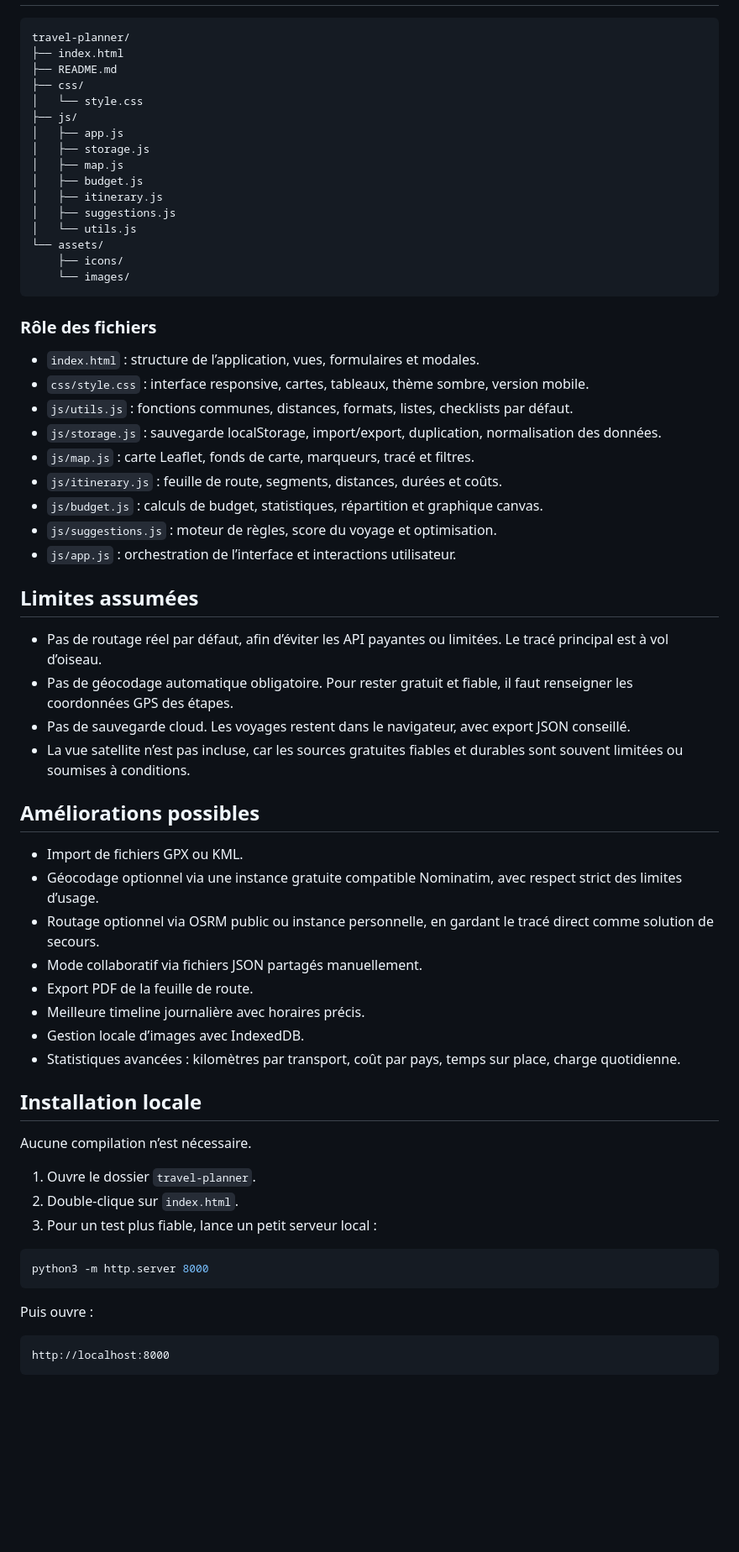
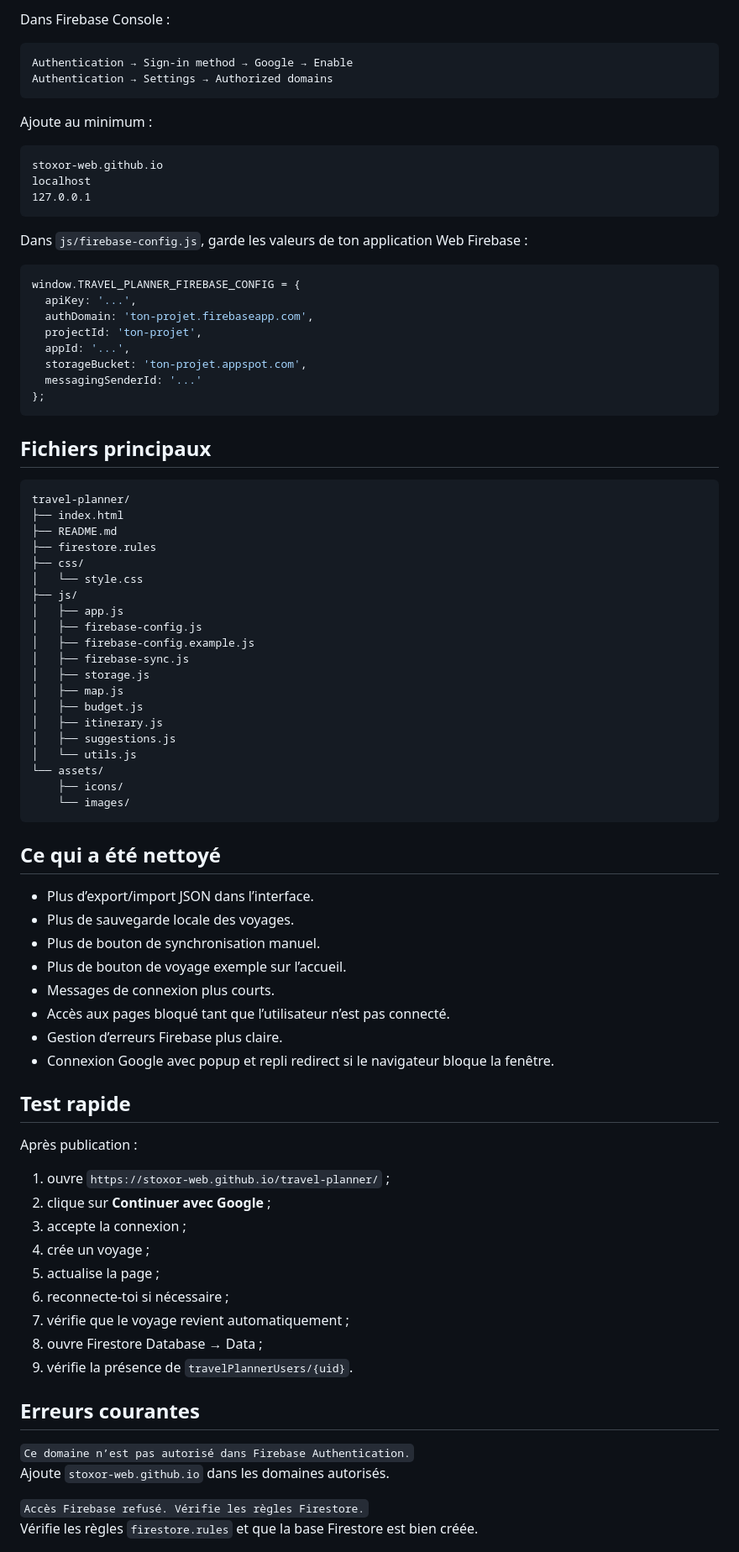
Before and after one commit to stoxor-web/travel-planner, a Markdown page: README.md, the part around one of its changes. Shown at 84% size. GitHub-like rendering; blank space fills up the shorter version.

````diff
--- a/README.md
+++ b/README.md
@@ -31,12 +78,45 @@ Le projet est prévu pour fonctionner avec GitHub Pages, sans serveur payant, sa
+Dans Firebase Console :
+
+```text
+Authentication → Sign-in method → Google → Enable
+Authentication → Settings → Authorized domains
+```
+
+Ajoute au minimum :
+
+```text
+stoxor-web.github.io
+localhost
+127.0.0.1
+```
+
+Dans `js/firebase-config.js`, garde les valeurs de ton application Web Firebase :
+
+```js
+window.TRAVEL_PLANNER_FIREBASE_CONFIG = {
+  apiKey: '...',
+  authDomain: 'ton-projet.firebaseapp.com',
+  projectId: 'ton-projet',
+  appId: '...',
+  storageBucket: 'ton-projet.appspot.com',
+  messagingSenderId: '...'
+};
+```
+
+## Fichiers principaux
 
 ```text
 travel-planner/
 ├── index.html
 ├── README.md
+├── firestore.rules
 ├── css/
 │   └── style.css
 ├── js/
 │   ├── app.js
+│   ├── firebase-config.js
+│   ├── firebase-config.example.js
+│   ├── firebase-sync.js
 │   ├── storage.js
 │   ├── map.js
 │   ├── budget.js
@@ -48,51 +128,36 @@ travel-planner/
     └── images/
 ```
 
-### Rôle des fichiers
+## Ce qui a été nettoyé
 
-- `index.html` : structure de l’application, vues, formulaires et modales.
-- `css/style.css` : interface responsive, cartes, tableaux, thème sombre, version mobile.
-- `js/utils.js` : fonctions communes, distances, formats, listes, checklists par défaut.
-- `js/storage.js` : sauvegarde localStorage, import/export, duplication, normalisation des données.
-- `js/map.js` : carte Leaflet, fonds de carte, marqueurs, tracé et filtres.
-- `js/itinerary.js` : feuille de route, segments, distances, durées et coûts.
-- `js/budget.js` : calculs de budget, statistiques, répartition et graphique canvas.
-- `js/suggestions.js` : moteur de règles, score du voyage et optimisation.
-- `js/app.js` : orchestration de l’interface et interactions utilisateur.
+- Plus d’export/import JSON dans l’interface.
+- Plus de sauvegarde locale des voyages.
+- Plus de bouton de synchronisation manuel.
+- Plus de bouton de voyage exemple sur l’accueil.
+- Messages de connexion plus courts.
+- Accès aux pages bloqué tant que l’utilisateur n’est pas connecté.
+- Gestion d’erreurs Firebase plus claire.
+- Connexion Google avec popup et repli redirect si le navigateur bloque la fenêtre.
 
-## Limites assumées
+## Test rapide
 
-- Pas de routage réel par défaut, afin d’éviter les API payantes ou limitées. Le tracé principal est à vol d’oiseau.
-- Pas de géocodage automatique obligatoire. Pour rester gratuit et fiable, il faut renseigner les coordonnées GPS des étapes.
-- Pas de sauvegarde cloud. Les voyages restent dans le navigateur, avec export JSON conseillé.
-- La vue satellite n’est pas incluse, car les sources gratuites fiables et durables sont souvent limitées ou soumises à conditions.
+Après publication :
 
-## Améliorations possibles
+1. ouvre `https://stoxor-web.github.io/travel-planner/` ;
+2. clique sur **Continuer avec Google** ;
+3. accepte la connexion ;
+4. crée un voyage ;
+5. actualise la page ;
+6. reconnecte-toi si nécessaire ;
+7. vérifie que le voyage revient automatiquement ;
+8. ouvre Firestore Database → Data ;
+9. vérifie la présence de `travelPlannerUsers/{uid}`.
 
-- Import de fichiers GPX ou KML.
-- Géocodage optionnel via une instance gratuite compatible Nominatim, avec respect strict des limites d’usage.
-- Routage optionnel via OSRM public ou instance personnelle, en gardant le tracé direct comme solution de secours.
-- Mode collaboratif via fichiers JSON partagés manuellement.
-- Export PDF de la feuille de route.
-- Meilleure timeline journalière avec horaires précis.
-- Gestion locale d’images avec IndexedDB.
-- Statistiques avancées : kilomètres par transport, coût par pays, temps sur place, charge quotidienne.
+## Erreurs courantes
 
-## Installation locale
+`Ce domaine n’est pas autorisé dans Firebase Authentication.`
+Ajoute `stoxor-web.github.io` dans les domaines autorisés.
 
-Aucune compilation n’est nécessaire.
+`Accès Firebase refusé. Vérifie les règles Firestore.`
+Vérifie les règles `firestore.rules` et que la base Firestore est bien créée.
 
-1. Ouvre le dossier `travel-planner`.
-2. Double-clique sur `index.html`.
-3. Pour un test plus fiable, lance un petit serveur local :
-
-```bash
-python3 -m http.server 8000
-```
-
-Puis ouvre :
-
-```text
-http://localhost:8000
-```
-
````
Also changed, not shown: other parts of README.md (+74 -46 lines).
